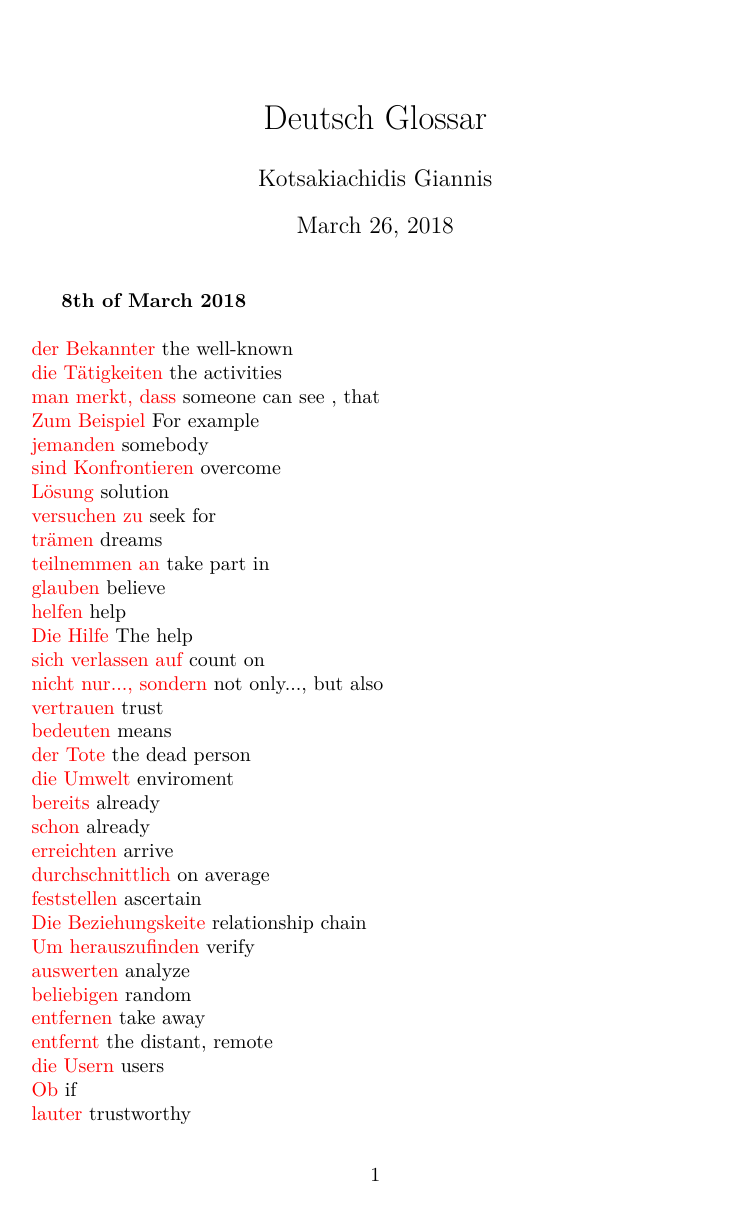
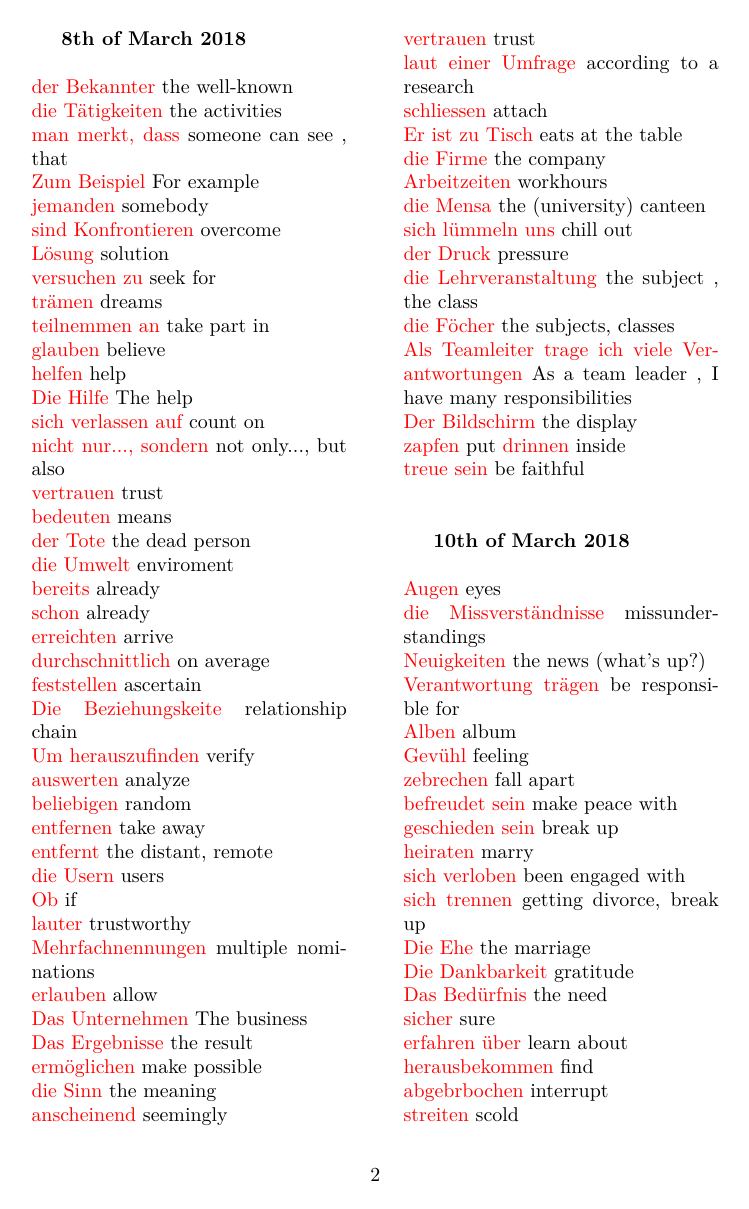
Before and after one commit to gianniskotsas/Deutsch-Glossar, a LaTeX document (Deutsch Glossar/glossar.tex): page 1 of 5 before the commit and page 2 of 3 after it. The pictures show the PDF file Deutsch Glossar/glossar.pdf that the author committed with the source.

Commit message:
multicolumn added

```diff
--- a/Deutsch Glossar/glossar.tex
+++ b/Deutsch Glossar/glossar.tex
@@ -2,6 +2,9 @@
 \usepackage[utf8]{inputenc}
 \usepackage{glossaries}
 \usepackage[usenames, dvipsnames]{color}
+
+\usepackage{multicol}
+\setlength{\columnsep}{1cm}
 
 \makeglossaries
 
@@ -24,6 +27,10 @@
 
 \begin{document}
 	\maketitle
+
+	\clearpage
+
+	\begin{multicols}{2}
 
 	\textbf{8th of March 2018}\\\\
 	\textcolor{red}{der Bekannter} the well-known\\
@@ -177,8 +184,7 @@
 
 
 
-
-	\clearpage
+	\end{multicols}
 
 	\printglossaries
 
```
Also changed, not shown: Deutsch Glossar/glossar.pdf.
